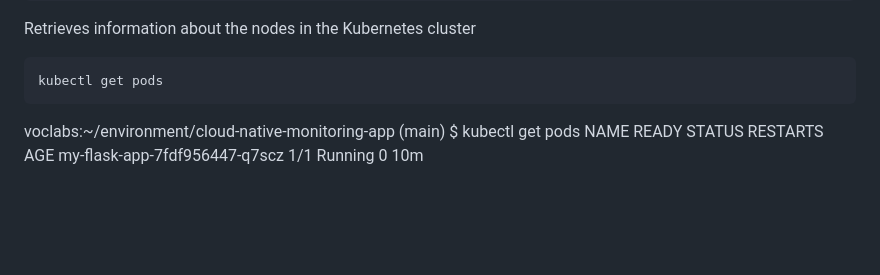
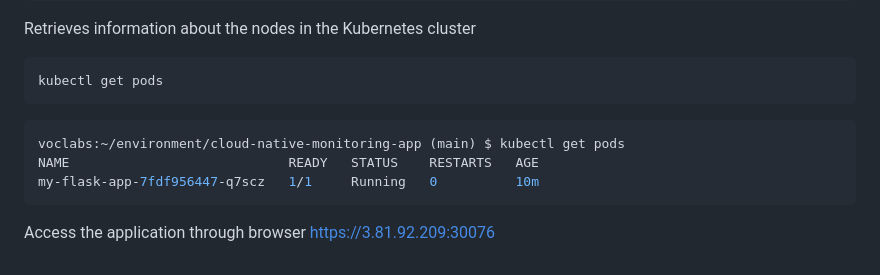
Before and after one commit to 134420173-myseneca/cloud-native-monitoring-app, a Markdown page: README.md, the part around the change. Drawn GitHub-style; blank space fills up the shorter version.

````diff
--- a/README.md
+++ b/README.md
@@ -242,6 +242,9 @@ Retrieves information about the nodes in the Kubernetes cluster
 ```bash
 kubectl get pods
 ```
+```bash
 voclabs:~/environment/cloud-native-monitoring-app (main) $ kubectl get pods
 NAME                            READY   STATUS    RESTARTS   AGE
 my-flask-app-7fdf956447-q7scz   1/1     Running   0          10m
+```
+Access the application through browser  https://3.81.92.209:30076
````
